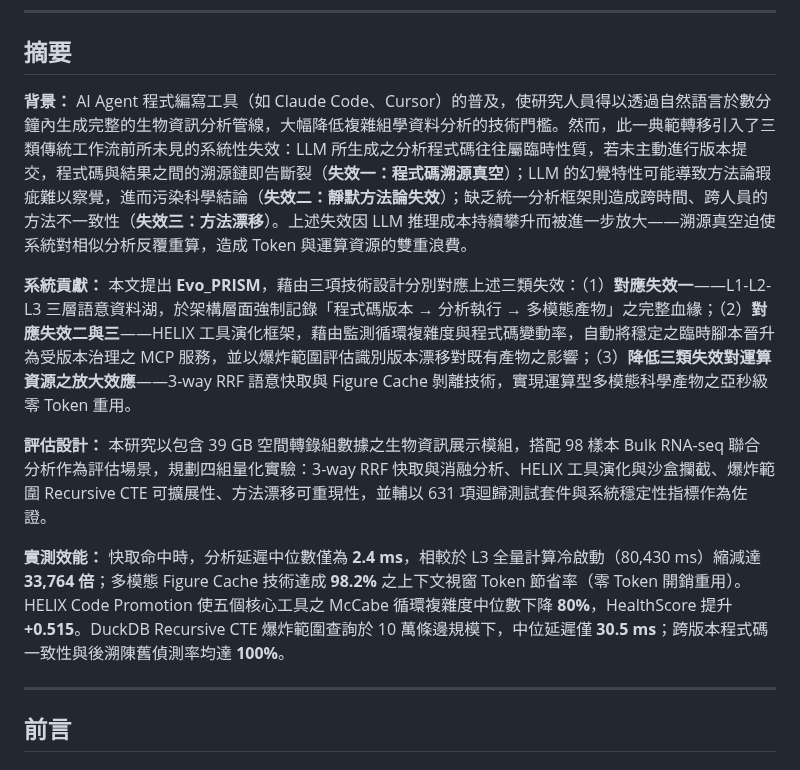
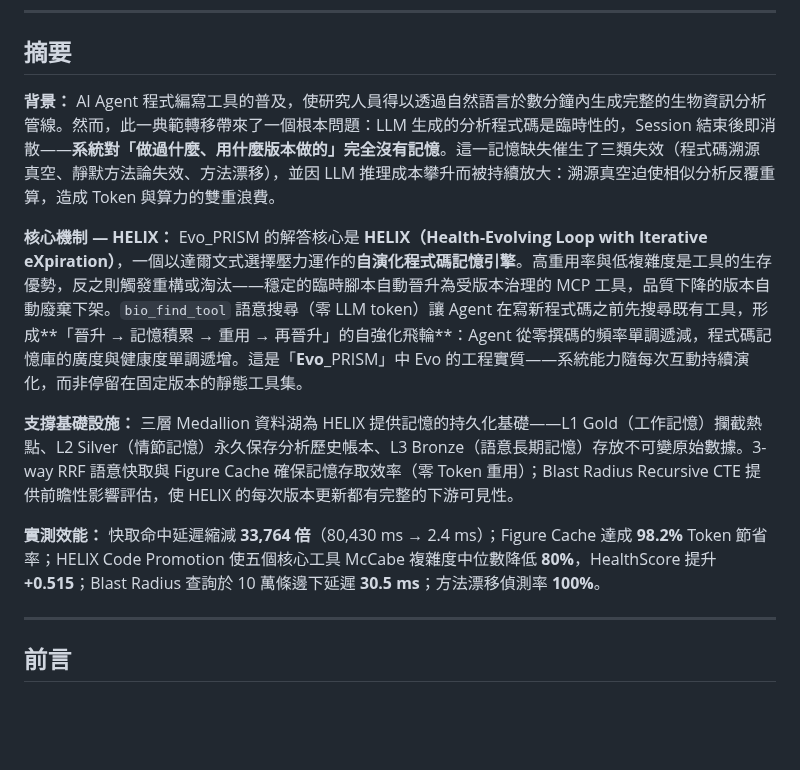
Before and after one commit to ddmanyes/Evo_PRISM, a Markdown page: TECHNICAL_OVERVIEW.md, the part around the change. Drawn GitHub-style; blank space fills up the shorter version.

Commit message:
docs(TECHNICAL_OVERVIEW): 改寫摘要，以 HELIX 為核心重組敘事結構
- 背景：從「三類失效」改為「程式碼記憶缺失是根本問題」
- 系統貢獻：從三項平行貢獻改為「HELIX 是核心引擎 + 支撐基礎設施」
- 明確點出飛輪（晉升→記憶→重用→再晉升）與 Evo 命名的工程實質
- 支撐基礎設施（三層記憶湖 / RRF / Blast Radius）改為服務 HELIX 的角色

Co-Authored-By: Claude Sonnet 4.6 <noreply@anthropic.com>

```diff
--- a/TECHNICAL_OVERVIEW.md
+++ b/TECHNICAL_OVERVIEW.md
@@ -8,13 +8,13 @@
 
 ## 摘要
 
-**背景：** AI Agent 程式編寫工具（如 Claude Code、Cursor）的普及，使研究人員得以透過自然語言於數分鐘內生成完整的生物資訊分析管線，大幅降低複雜組學資料分析的技術門檻。然而，此一典範轉移引入了三類傳統工作流前所未見的系統性失效：LLM 所生成之分析程式碼往往屬臨時性質，若未主動進行版本提交，程式碼與結果之間的溯源鏈即告斷裂（**失效一：程式碼溯源真空**）；LLM 的幻覺特性可能導致方法論瑕疵難以察覺，進而污染科學結論（**失效二：靜默方法論失效**）；缺乏統一分析框架則造成跨時間、跨人員的方法不一致性（**失效三：方法漂移**）。上述失效因 LLM 推理成本持續攀升而被進一步放大——溯源真空迫使系統對相似分析反覆重算，造成 Token 與運算資源的雙重浪費。
+**背景：** AI Agent 程式編寫工具的普及，使研究人員得以透過自然語言於數分鐘內生成完整的生物資訊分析管線。然而，此一典範轉移帶來了一個根本問題：LLM 生成的分析程式碼是臨時性的，Session 結束後即消散——**系統對「做過什麼、用什麼版本做的」完全沒有記憶**。這一記憶缺失催生了三類失效（程式碼溯源真空、靜默方法論失效、方法漂移），並因 LLM 推理成本攀升而被持續放大：溯源真空迫使相似分析反覆重算，造成 Token 與算力的雙重浪費。
 
-**系統貢獻：** 本文提出 **Evo_PRISM**，藉由三項技術設計分別對應上述三類失效：（1）**對應失效一**——L1-L2-L3 三層語意資料湖，於架構層面強制記錄「程式碼版本 → 分析執行 → 多模態產物」之完整血緣；（2）**對應失效二與三**——HELIX 工具演化框架，藉由監測循環複雜度與程式碼變動率，自動將穩定之臨時腳本晉升為受版本治理之 MCP 服務，並以爆炸範圍評估識別版本漂移對既有產物之影響；（3）**降低三類失效對運算資源之放大效應**——3-way RRF 語意快取與 Figure Cache 剝離技術，實現運算型多模態科學產物之亞秒級零 Token 重用。
+**核心機制 — HELIX：** Evo_PRISM 的解答核心是 **HELIX（Health-Evolving Loop with Iterative eXpiration）**，一個以達爾文式選擇壓力運作的**自演化程式碼記憶引擎**。高重用率與低複雜度是工具的生存優勢，反之則觸發重構或淘汰——穩定的臨時腳本自動晉升為受版本治理的 MCP 工具，品質下降的版本自動廢棄下架。`bio_find_tool` 語意搜尋（零 LLM token）讓 Agent 在寫新程式碼之前先搜尋既有工具，形成**「晉升 → 記憶積累 → 重用 → 再晉升」的自強化飛輪**：Agent 從零撰碼的頻率單調遞減，程式碼記憶庫的廣度與健康度單調遞增。這是「**Evo**_PRISM」中 Evo 的工程實質——系統能力隨每次互動持續演化，而非停留在固定版本的靜態工具集。
 
-**評估設計：** 本研究以包含 39 GB 空間轉錄組數據之生物資訊展示模組，搭配 98 樣本 Bulk RNA-seq 聯合分析作為評估場景，規劃四組量化實驗：3-way RRF 快取與消融分析、HELIX 工具演化與沙盒攔截、爆炸範圍 Recursive CTE 可擴展性、方法漂移可重現性，並輔以 631 項迴歸測試套件與系統穩定性指標作為佐證。
+**支撐基礎設施：** 三層 Medallion 資料湖為 HELIX 提供記憶的持久化基礎——L1 Gold（工作記憶）攔截熱點、L2 Silver（情節記憶）永久保存分析歷史帳本、L3 Bronze（語意長期記憶）存放不可變原始數據。3-way RRF 語意快取與 Figure Cache 確保記憶存取效率（零 Token 重用）；Blast Radius Recursive CTE 提供前瞻性影響評估，使 HELIX 的每次版本更新都有完整的下游可見性。
 
-**實測效能：** 快取命中時，分析延遲中位數僅為 **2.4 ms**，相較於 L3 全量計算冷啟動（80,430 ms）縮減達 **33,764 倍**；多模態 Figure Cache 技術達成 **98.2%** 之上下文視窗 Token 節省率（零 Token 開銷重用）。HELIX Code Promotion 使五個核心工具之 McCabe 循環複雜度中位數下降 **80%**，HealthScore 提升 **+0.515**。DuckDB Recursive CTE 爆炸範圍查詢於 10 萬條邊規模下，中位延遲僅 **30.5 ms**；跨版本程式碼一致性與後溯陳舊偵測率均達 **100%**。
+**實測效能：** 快取命中延遲縮減 **33,764 倍**（80,430 ms → 2.4 ms）；Figure Cache 達成 **98.2%** Token 節省率；HELIX Code Promotion 使五個核心工具 McCabe 複雜度中位數降低 **80%**，HealthScore 提升 **+0.515**；Blast Radius 查詢於 10 萬條邊下延遲 **30.5 ms**；方法漂移偵測率 **100%**。
 
 ---
 
```
